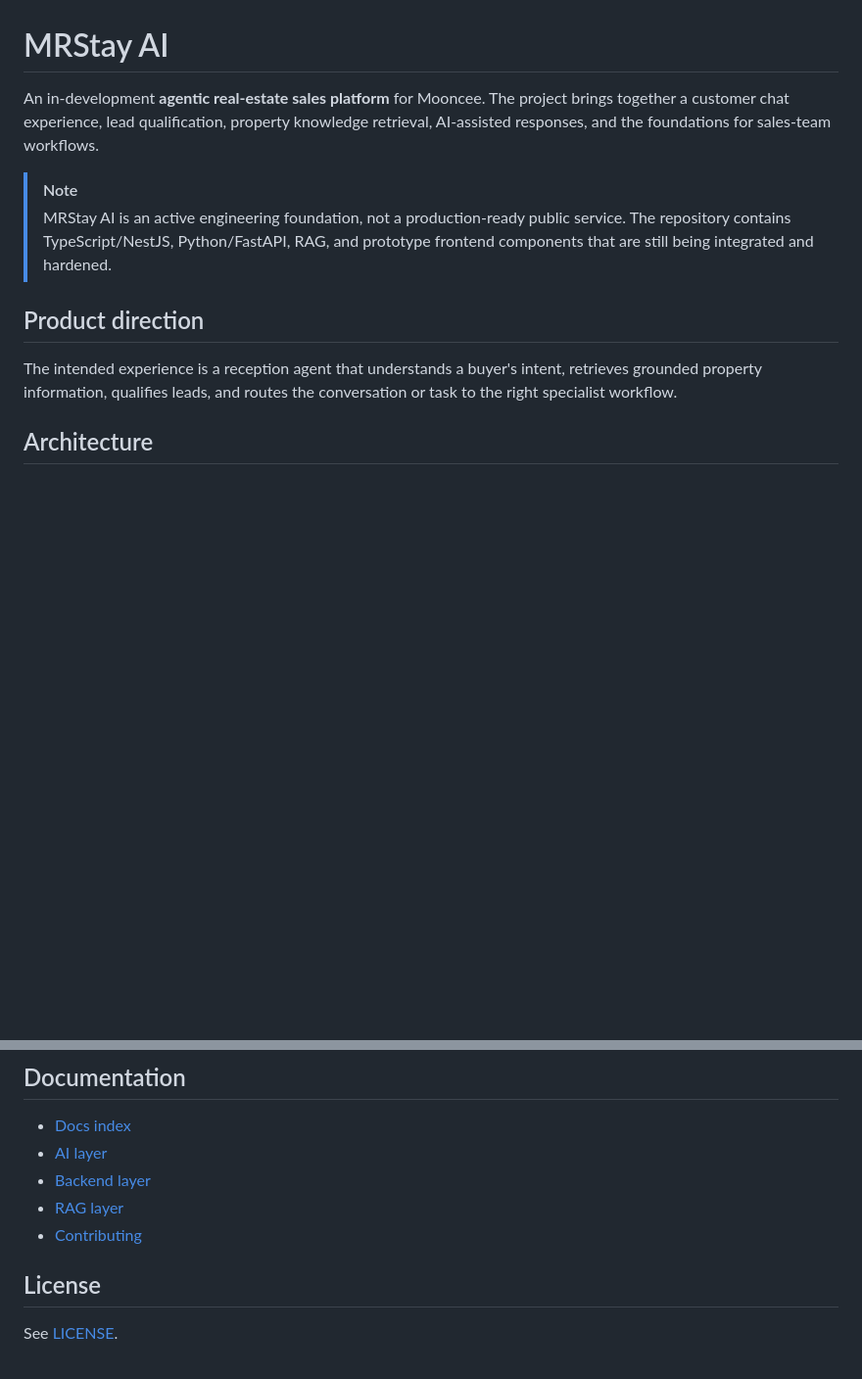
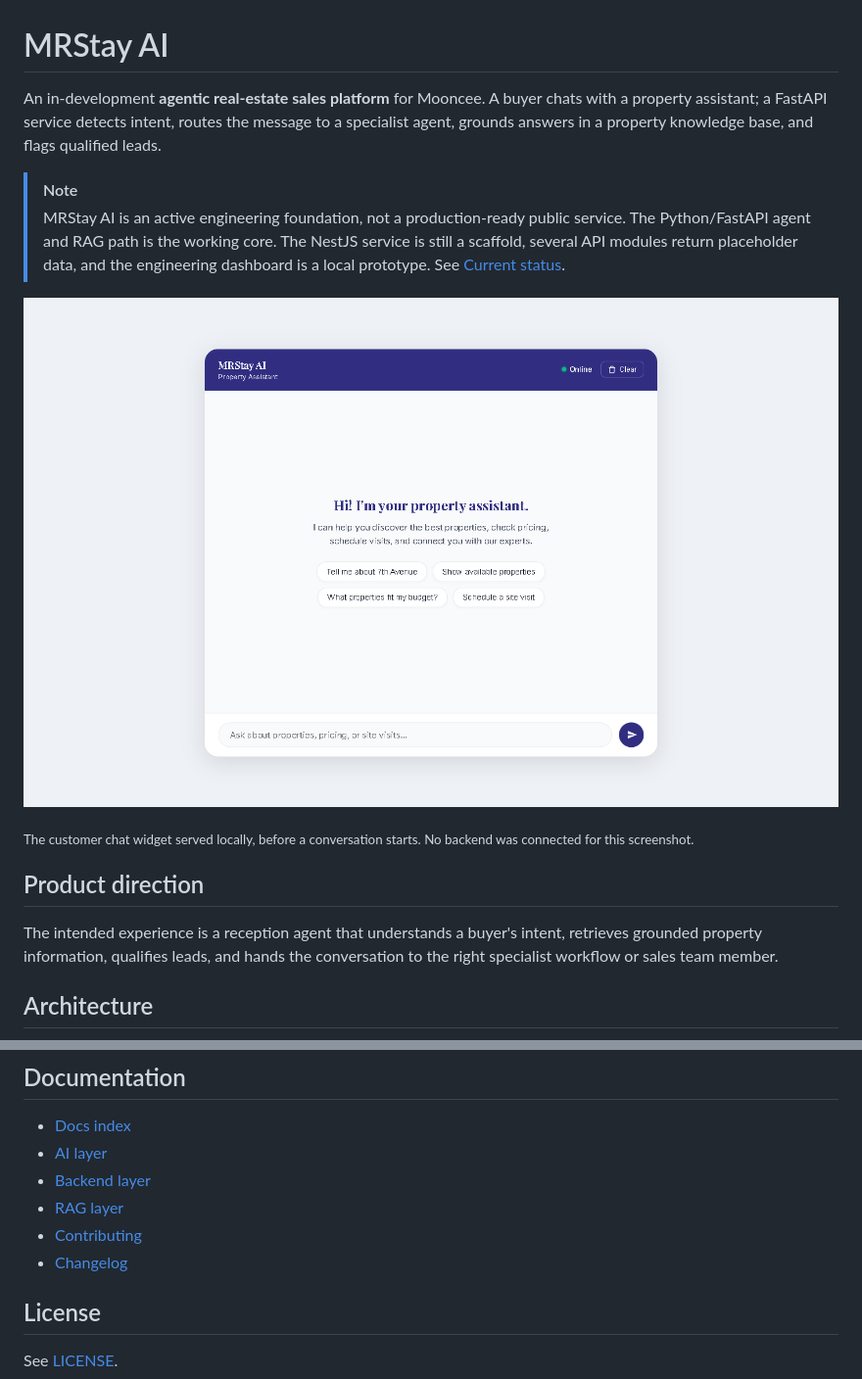
Before and after one commit to Cod4Nitish/MRStay_AI, a Markdown page: README.md, 2 parts joined by grey strips. Shown at 98% size. Rendered like a GitHub page; pictures changed too: docs/04_UI_UX/screenshots/customer-widget.png (added); blank space fills up the shorter version.

```diff
--- a/README.md
+++ b/README.md
@@ -1,13 +1,17 @@
 # MRStay AI
 
-An in-development **agentic real-estate sales platform** for Mooncee. The project brings together a customer chat experience, lead qualification, property knowledge retrieval, AI-assisted responses, and the foundations for sales-team workflows.
+An in-development **agentic real-estate sales platform** for Mooncee. A buyer chats with a property assistant; a FastAPI service detects intent, routes the message to a specialist agent, grounds answers in a property knowledge base, and flags qualified leads.
 
 > [!NOTE]
-> MRStay AI is an active engineering foundation, not a production-ready public service. The repository contains TypeScript/NestJS, Python/FastAPI, RAG, and prototype frontend components that are still being integrated and hardened.
+> MRStay AI is an active engineering foundation, not a production-ready public service. The Python/FastAPI agent and RAG path is the working core. The NestJS service is still a scaffold, several API modules return placeholder data, and the engineering dashboard is a local prototype. See [Current status](#current-status).
+
+![MRStay customer chat widget](docs/04_UI_UX/screenshots/customer-widget.png)
+
+<sub>The customer chat widget served locally, before a conversation starts. No backend was connected for this screenshot.</sub>
 
 ## Product direction
 
-The intended experience is a reception agent that understands a buyer's intent, retrieves grounded property information, qualifies leads, and routes the conversation or task to the right specialist workflow.
+The intended experience is a reception agent that understands a buyer's intent, retrieves grounded property information, qualifies leads, and hands the conversation to the right specialist workflow or sales team member.
 
 ## Architecture
 
@@ -134,6 +174,7 @@ The Python/FastAPI modules are organised under `src/backend/`; follow the module
 - [Backend layer](src/backend/README.md)
 - [RAG layer](src/rag/README.md)
 - [Contributing](CONTRIBUTING.md)
+- [Changelog](CHANGELOG.md)
 
 ## License
 
```
Also changed, not shown: other parts of README.md (+104 -68 lines).
